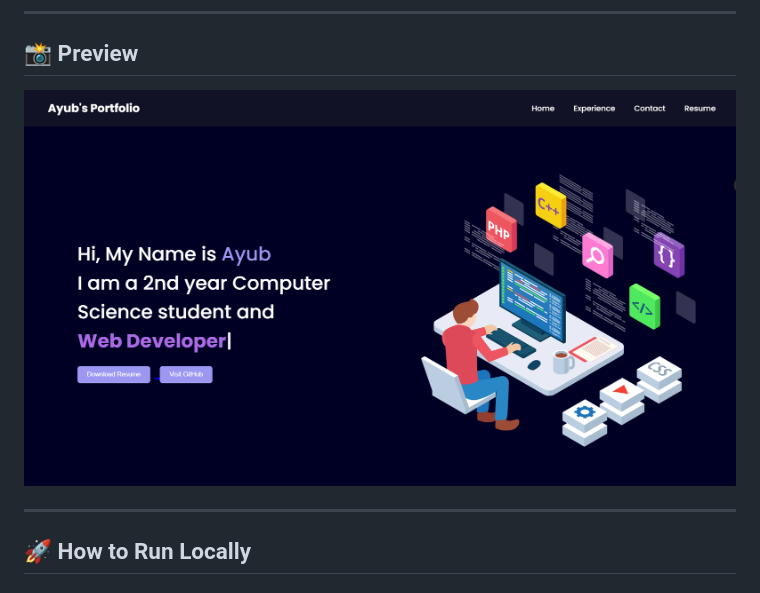
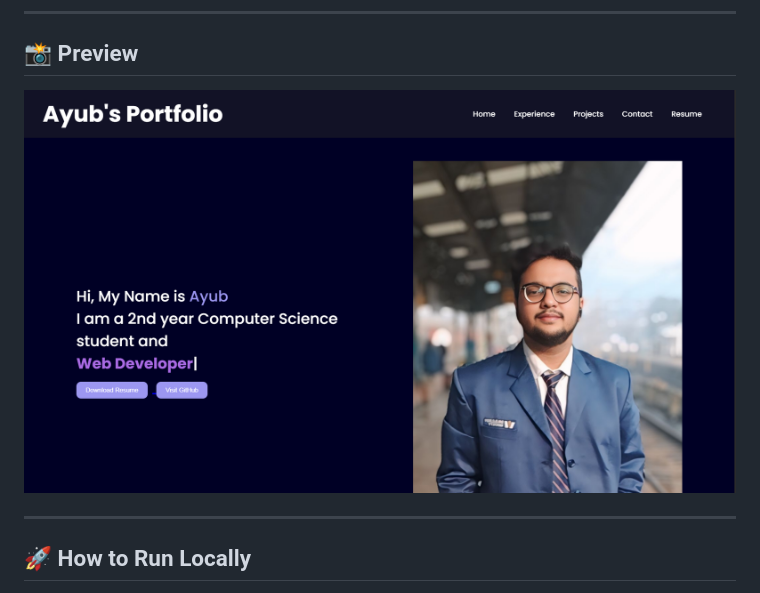
Before and after one commit to Ayub-Adil/Responsive-portfolio, a Markdown page: README.md, the part around the change. GitHub-like rendering; pictures changed too: bg.png (added).

Commit message:
update bg img

```diff
--- a/README.md
+++ b/README.md
@@ -44,7 +44,7 @@ Hi, I'm **Ayub** 👋
 
 ## 📸 Preview
 
-![Portfolio Preview](ss.png)
+![Portfolio Preview](bg.png)
 
 ---
 
```
